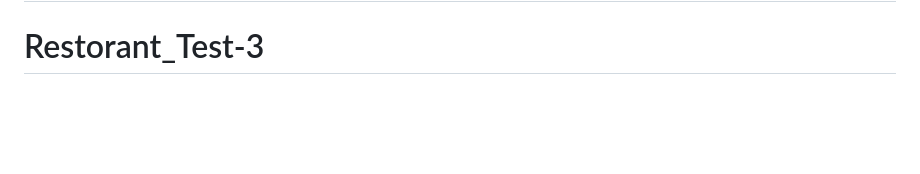
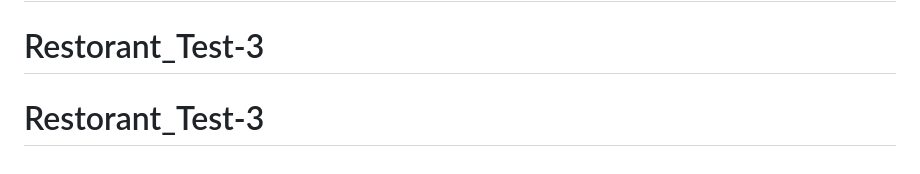
Before and after one commit to yassioo320-hash/Restorant, a Markdown page: README.md, the part around the change. GitHub-like rendering; blank space fills up the shorter version.

```diff
--- a/README.md
+++ b/README.md
@@ -159,3 +159,4 @@ ON CONFLICT (id) DO NOTHING;
 - Netlify / Vercel (الاستضافة)
 # Restorant_Test-3
 # Restorant_Test-3
+# Restorant_Test-3
```
